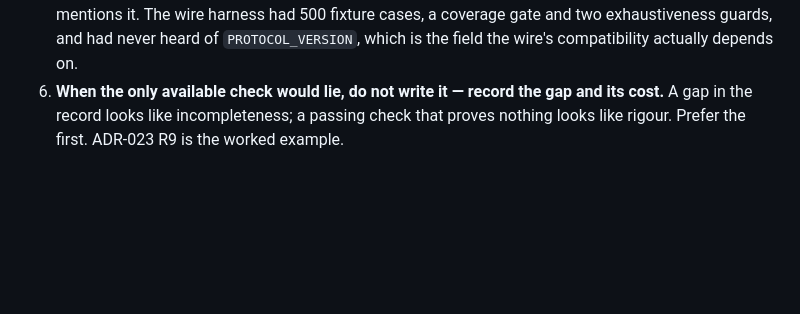
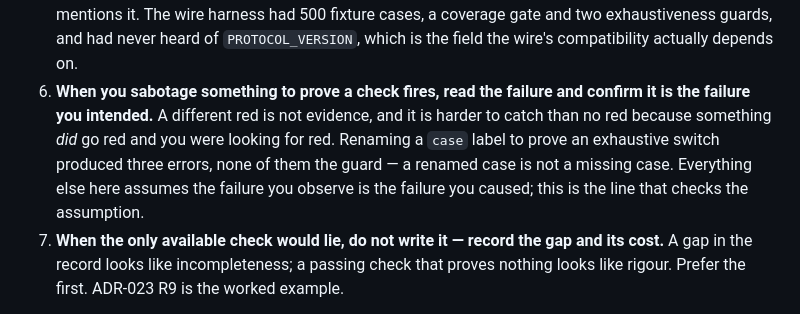
Before and after one commit to gkoreli/agentport, a Markdown page: AGENTS.md, the part around the change. Drawn GitHub-style; blank space fills up the shorter version.

Commit message:
docs: rule 6 — a different red is not evidence
Mine by discovery, extension-work's by wording, and they are right that it
belongs above the fix it came from.

Proving an exhaustive switch fires, I renamed a case label and got three
errors — none of them the guard. "That literal is not comparable to the
union" is what a renamed case produces; a renamed case is not a missing case.
I had to delete the arm properly before the guard actually fired.

It is harder to catch than a check that never goes red, because something DID
go red and red was what I was looking for. Every other rule here assumes the
failure you observe is the failure you caused. This is the one that checks
that assumption.

Co-Authored-By: Claude Fable 5 <noreply@anthropic.com>

```diff
--- a/AGENTS.md
+++ b/AGENTS.md
@@ -255,7 +255,14 @@ nothing. They are cheap to apply and each one has caught a real instance.
    never mentions it. The wire harness had 500 fixture cases, a coverage gate
    and two exhaustiveness guards, and had never heard of `PROTOCOL_VERSION`,
    which is the field the wire's compatibility actually depends on.
-6. **When the only available check would lie, do not write it — record the
+6. **When you sabotage something to prove a check fires, read the failure and
+   confirm it is the failure you intended.** A different red is not evidence,
+   and it is harder to catch than no red because something *did* go red and
+   you were looking for red. Renaming a `case` label to prove an exhaustive
+   switch produced three errors, none of them the guard — a renamed case is
+   not a missing case. Everything else here assumes the failure you observe
+   is the failure you caused; this is the line that checks the assumption.
+7. **When the only available check would lie, do not write it — record the
    gap and its cost.** A gap in the record looks like incompleteness; a
    passing check that proves nothing looks like rigour. Prefer the first.
    ADR-023 R9 is the worked example.
```
